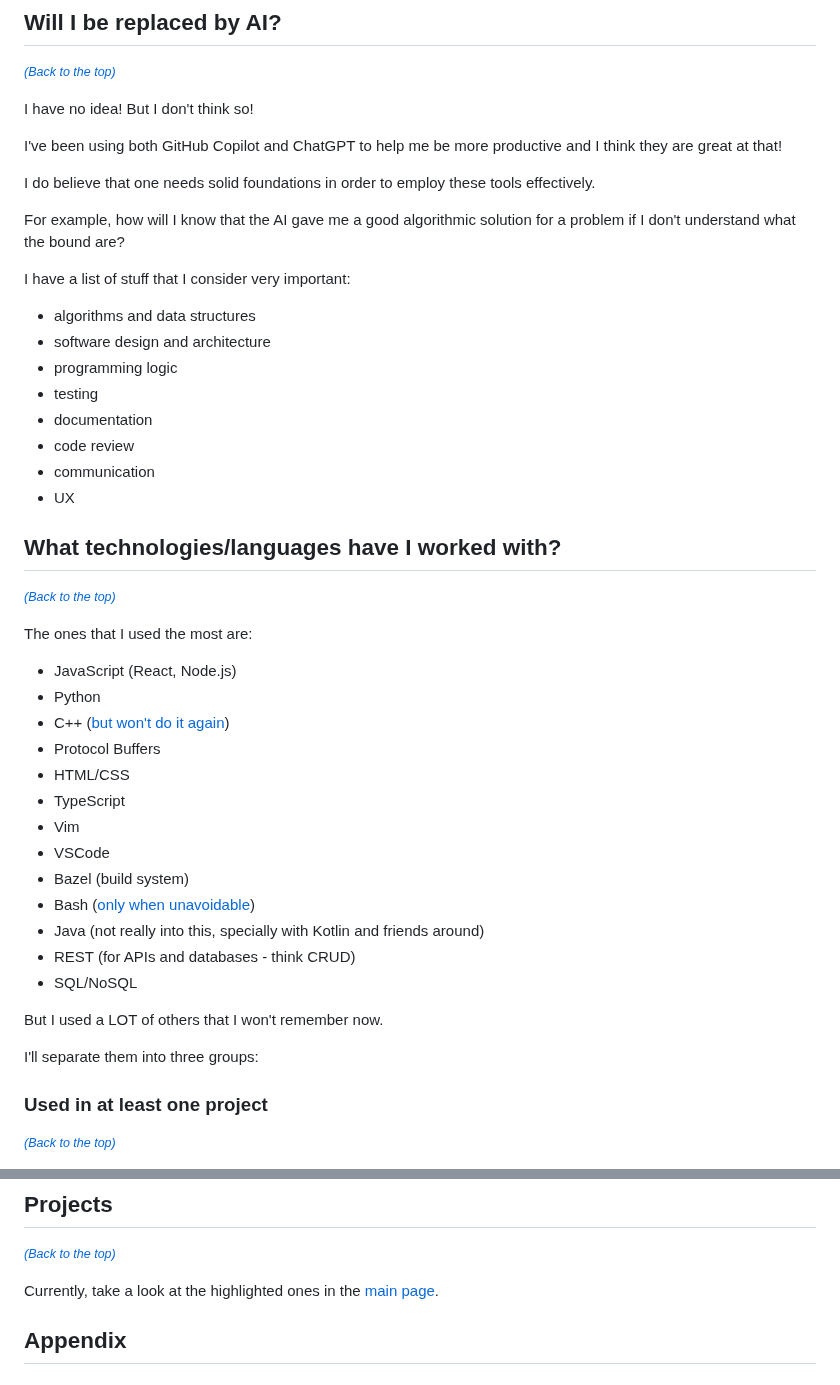
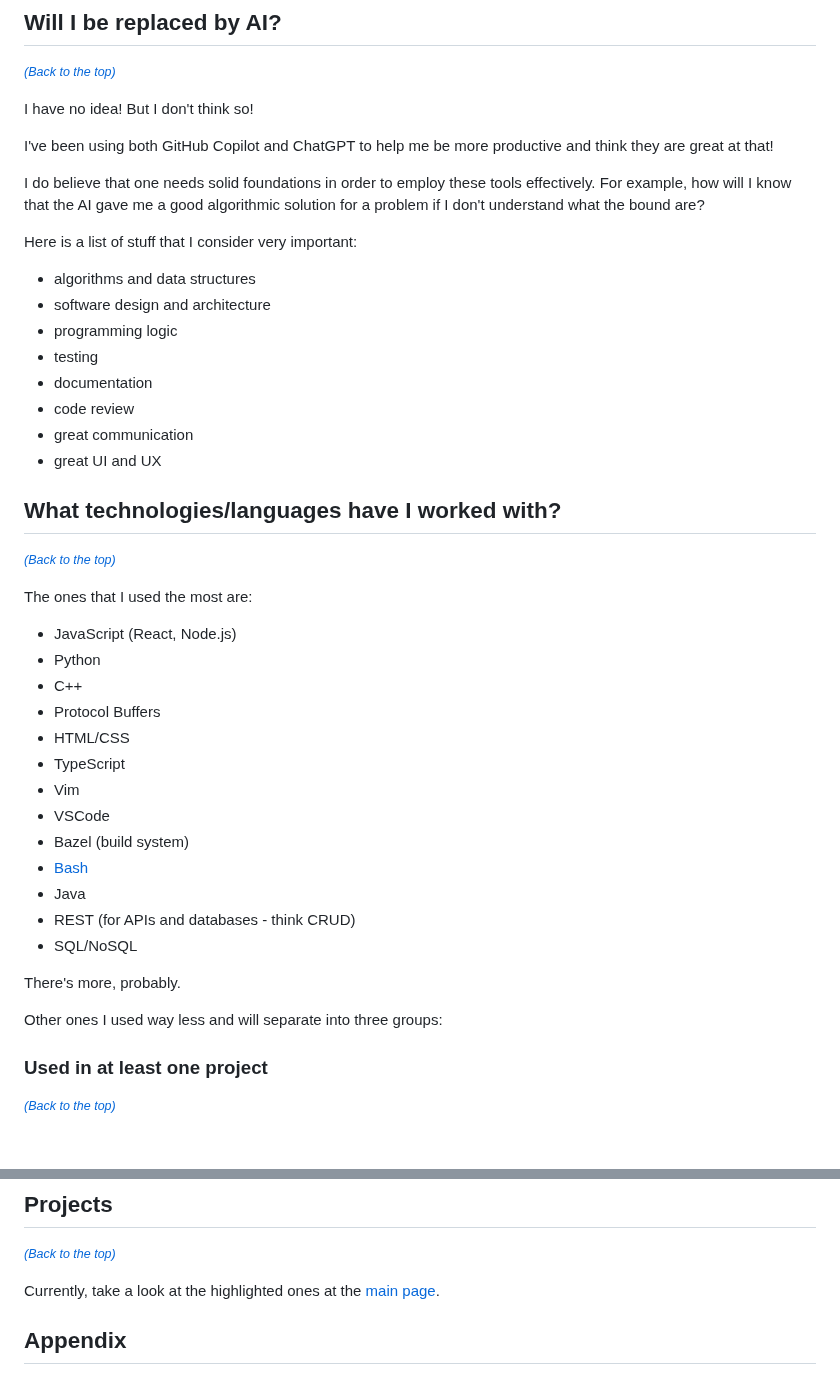
Before and after one commit to marcelocra/marcelocra, a Markdown page: details.md, 2 parts joined by grey strips. GitHub-like rendering; blank space fills up the shorter version.

```diff
--- a/details.md
+++ b/details.md
@@ -79,15 +79,13 @@ _[<small>(Back to the top)</small>](#me)_
 I have no idea! But I don't think so!
 
 I've been using both GitHub Copilot and ChatGPT to help me be more productive
-and I think they are great at that!
+and think they are great at that!
 
 I do believe that one needs solid foundations in order to employ these tools
-effectively.
-
-For example, how will I know that the AI gave me a good algorithmic solution
+effectively. For example, how will I know that the AI gave me a good algorithmic solution
 for a problem if I don't understand what the bound are?
 
-I have a list of stuff that I consider very important:
+Here is a list of stuff that I consider very important:
 
 -   algorithms and data structures
 -   software design and architecture
@@ -95,8 +93,8 @@ I have a list of stuff that I consider very important:
 -   testing
 -   documentation
 -   code review
--   communication
--   UX
+-   great communication
+-   great UI and UX
 
 ## What technologies/languages have I worked with? <a name="tech"></a>
 
@@ -106,21 +104,21 @@ The ones that I used the most are:
 
 -   JavaScript (React, Node.js)
 -   Python
--   C++ ([but won't do it again](https://www.youtube.com/watch?v=umDr0mPuyQc))
+-   C++
 -   Protocol Buffers
 -   HTML/CSS
 -   TypeScript
 -   Vim
 -   VSCode
 -   Bazel (build system)
--   Bash ([only when unavoidable](https://www.youtube.com/watch?v=umDr0mPuyQc))
--   Java (not really into this, specially with Kotlin and friends around)
+-   [Bash](https://www.youtube.com/watch?v=umDr0mPuyQc)
+-   Java
 -   REST (for APIs and databases - think CRUD)
 -   SQL/NoSQL
 
-But I used a LOT of others that I won't remember now.
+There's more, probably.
 
-I'll separate them into three groups:
+Other ones I used way less and will separate into three groups:
 
 ### Used in at least one project <a name="project"></a>
 
@@ -163,7 +161,7 @@ _[<small>(Back to the top)</small>](#me)_
 
 _[<small>(Back to the top)</small>](#me)_
 
-Currently, take a look at the highlighted ones in the
+Currently, take a look at the highlighted ones at the
 [main page](https://github.com/marcelocra).
 
 ## Appendix <a name="appendix"></a>
```
